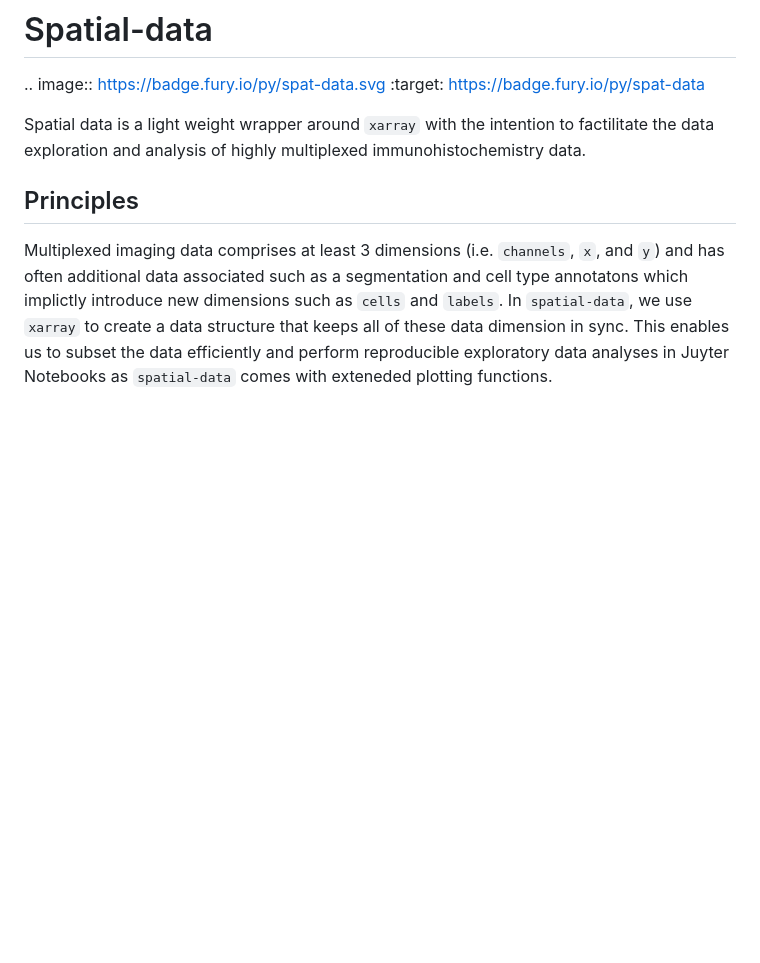
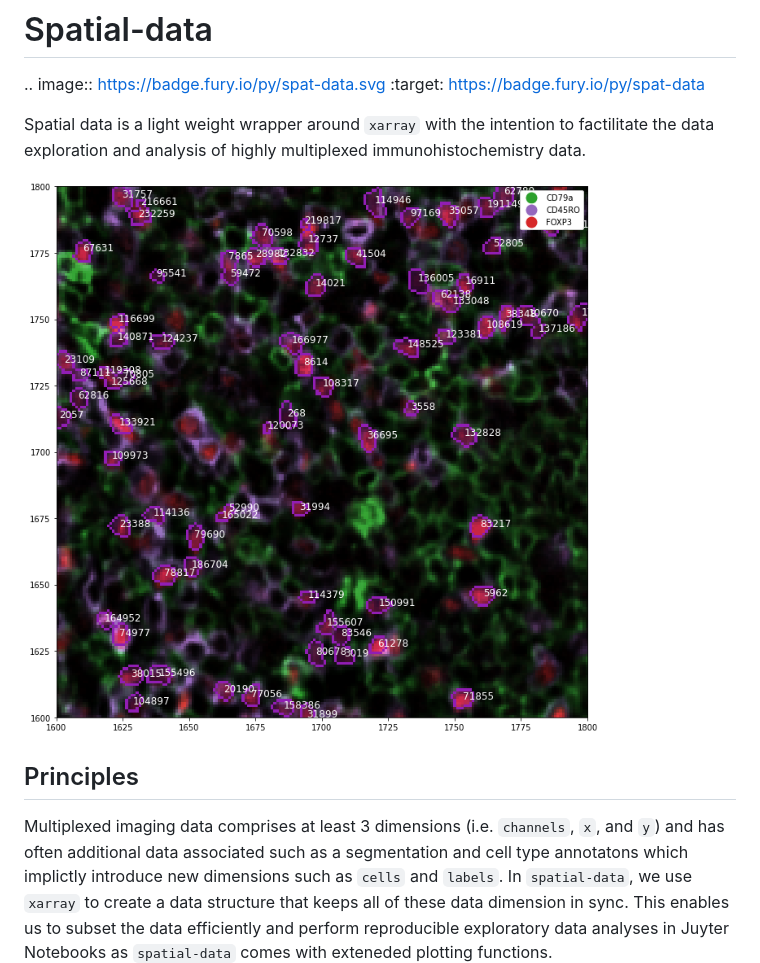
Before and after one commit to sagar87/spatialproteomics, a Markdown page: README.md, the part around the change. Drawn GitHub-style; pictures changed too: docs/preview.png (added); blank space fills up the shorter version.

Commit message:
Added preview image to Readme.md

```diff
--- a/README.md
+++ b/README.md
@@ -4,6 +4,8 @@
     :target: https://badge.fury.io/py/spat-data
 
 Spatial data is a light weight wrapper around `xarray` with the intention to factilitate the data exploration and analysis of highly multiplexed immunohistochemistry data.
+
+![Screenshot](docs/preview.png)
 
 ## Principles
 
```
